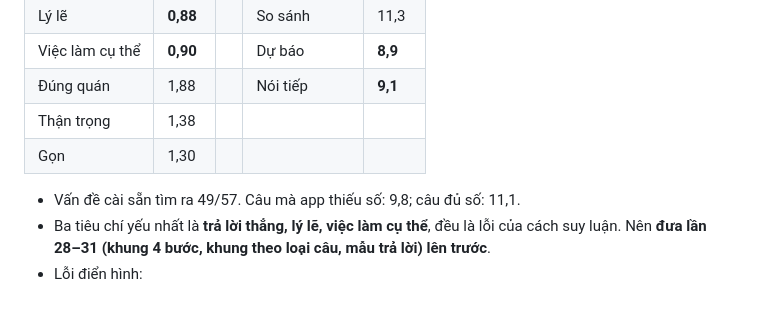
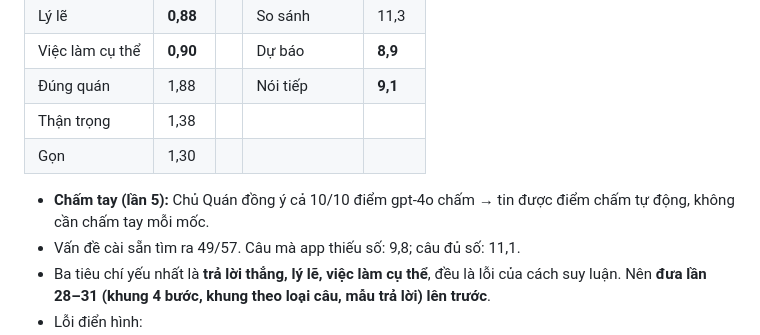
Before and after one commit to PaChiaBun/quannho-pos, a Markdown page: .docs/ke-hoach-day-boom-thong-minh.md, the part around the change. Rendered like a GitHub page; blank space fills up the shorter version.

Commit message:
Boom: Chủ Quán chấm tay 10 câu — khớp cả 10 điểm gpt-4o (Giai đoạn 0 xong)
Co-Authored-By: Claude Opus 5.5 <noreply@anthropic.com>

```diff
--- a/.docs/ke-hoach-day-boom-thong-minh.md
+++ b/.docs/ke-hoach-day-boom-thong-minh.md
@@ -112,6 +112,7 @@ Kết quả giai đoạn 0 sẽ chỉ ra tiêu chí yếu nhất. Thứ tự cá
 | Thận trọng | 1,38 | | | |
 | Gọn | 1,30 | | | |
 
+- **Chấm tay (lần 5):** Chủ Quán đồng ý cả 10/10 điểm gpt-4o chấm → tin được điểm chấm tự động, không cần chấm tay mỗi mốc.
 - Vấn đề cài sẵn tìm ra 49/57. Câu mà app thiếu số: 9,8; câu đủ số: 11,1.
 - Ba tiêu chí yếu nhất là **trả lời thẳng, lý lẽ, việc làm cụ thể**, đều là lỗi của cách suy luận. Nên **đưa lần 28–31 (khung 4 bước, khung theo loại câu, mẫu trả lời) lên trước**.
 - Lỗi điển hình:
```
Also changed, not shown: 1 other file.
